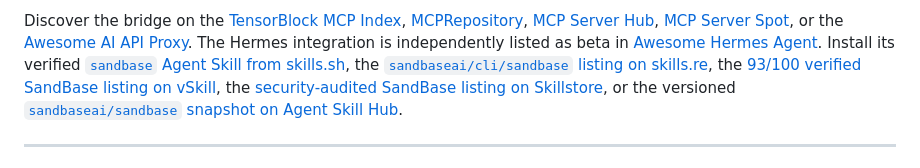
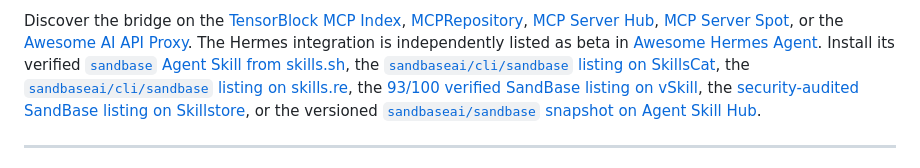
Before and after one commit to sandbaseai/cli, a Markdown page: README.md, the part around the change. Rendered like a GitHub page.

Commit message:
docs: add SkillsCat listing (#38)
Co-authored-by: liyb <lybing315@163.com>

```diff
--- a/README.md
+++ b/README.md
@@ -77,6 +77,7 @@ The Hermes integration is independently listed as beta in
 [Awesome Hermes Agent](https://github.com/0xNyk/awesome-hermes-agent#integrations--bridges).
 Install its
 verified [`sandbase` Agent Skill from skills.sh](https://www.skills.sh/sandbaseai/cli/sandbase),
+the [`sandbaseai/cli/sandbase` listing on SkillsCat](https://skills.cat/skills/sandbaseai/cli/sandbase),
 the [`sandbaseai/cli/sandbase` listing on skills.re](https://skills.re/skills/sandbaseai/cli/sandbase),
 the [93/100 verified SandBase listing on vSkill](https://verified-skill.com/skills/sandbaseai/cli/sandbase),
 the [security-audited SandBase listing on Skillstore](https://skillstore.io/skills/sandbaseai-sandbase),
```
